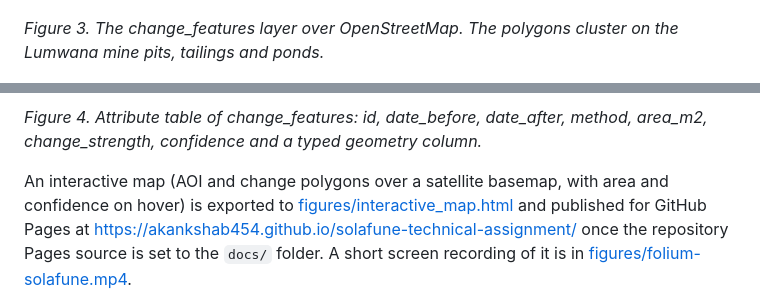
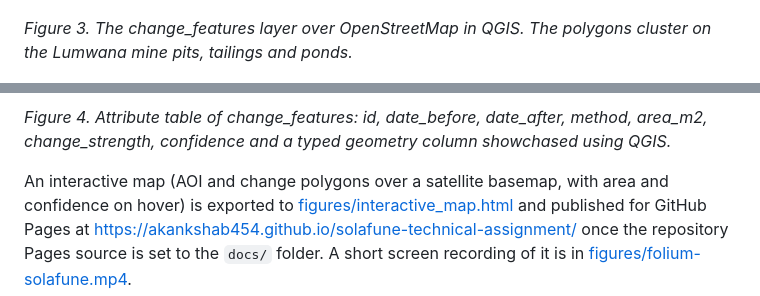
Before and after one commit to akankshab454/solafune-technical-assignment, a Markdown page: report.md, 2 parts joined by grey strips. Rendered like a GitHub page.

Commit message:
Improve figure captions in report.md
Updated figure descriptions for clarity and corrected a typo.

```diff
--- a/report.md
+++ b/report.md
@@ -94,13 +94,13 @@ on the Lumwana workings.
 
 ![Change features over Lumwana in QGIS](figures/qgis_map.png)
 
-*Figure 3. The change_features layer over OpenStreetMap. The polygons cluster on the Lumwana mine
+*Figure 3. The change_features layer over OpenStreetMap in QGIS. The polygons cluster on the Lumwana mine
 pits, tailings and ponds.*
 
 ![Attribute table](figures/qgis_attribute_table.png)
 
 *Figure 4. Attribute table of change_features: id, date_before, date_after, method, area_m2,
-change_strength, confidence and a typed geometry column.*
+change_strength, confidence and a typed geometry column showchased using QGIS.*
 
 An interactive map (AOI and change polygons over a satellite basemap, with area and confidence on
 hover) is exported to [figures/interactive_map.html](figures/interactive_map.html) and published for
```
